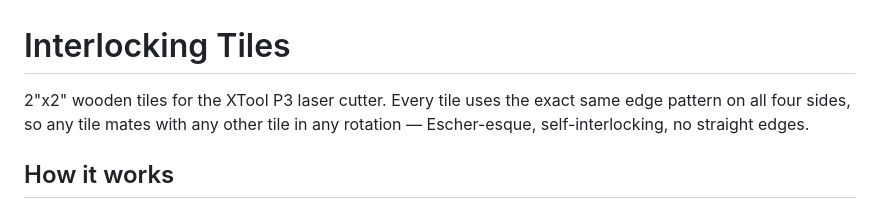
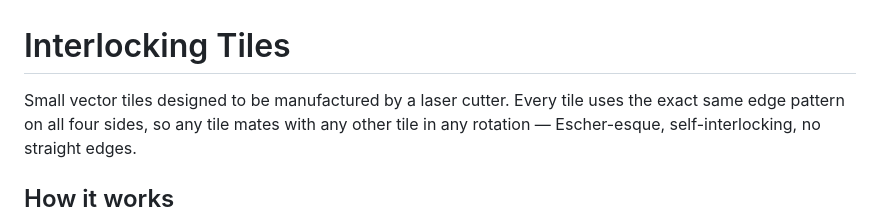
Before and after one commit to bederson/interlocking-tiles, a Markdown page: docs/README.md, the part around the change. GitHub-like rendering.

Commit message:
Broaden README intro wording beyond wood/XTool P3 specifics
Co-Authored-By: Claude Sonnet 5 <noreply@anthropic.com>

```diff
--- a/docs/README.md
+++ b/docs/README.md
@@ -1,6 +1,6 @@
 # Interlocking Tiles
 
-2"x2" wooden tiles for the XTool P3 laser cutter. Every tile uses the exact
+Small vector tiles designed to be manufactured by a laser cutter. Every tile uses the exact
 same edge pattern on all four sides, so any tile mates with any other tile
 in any rotation — Escher-esque, self-interlocking, no straight edges.
 
```
